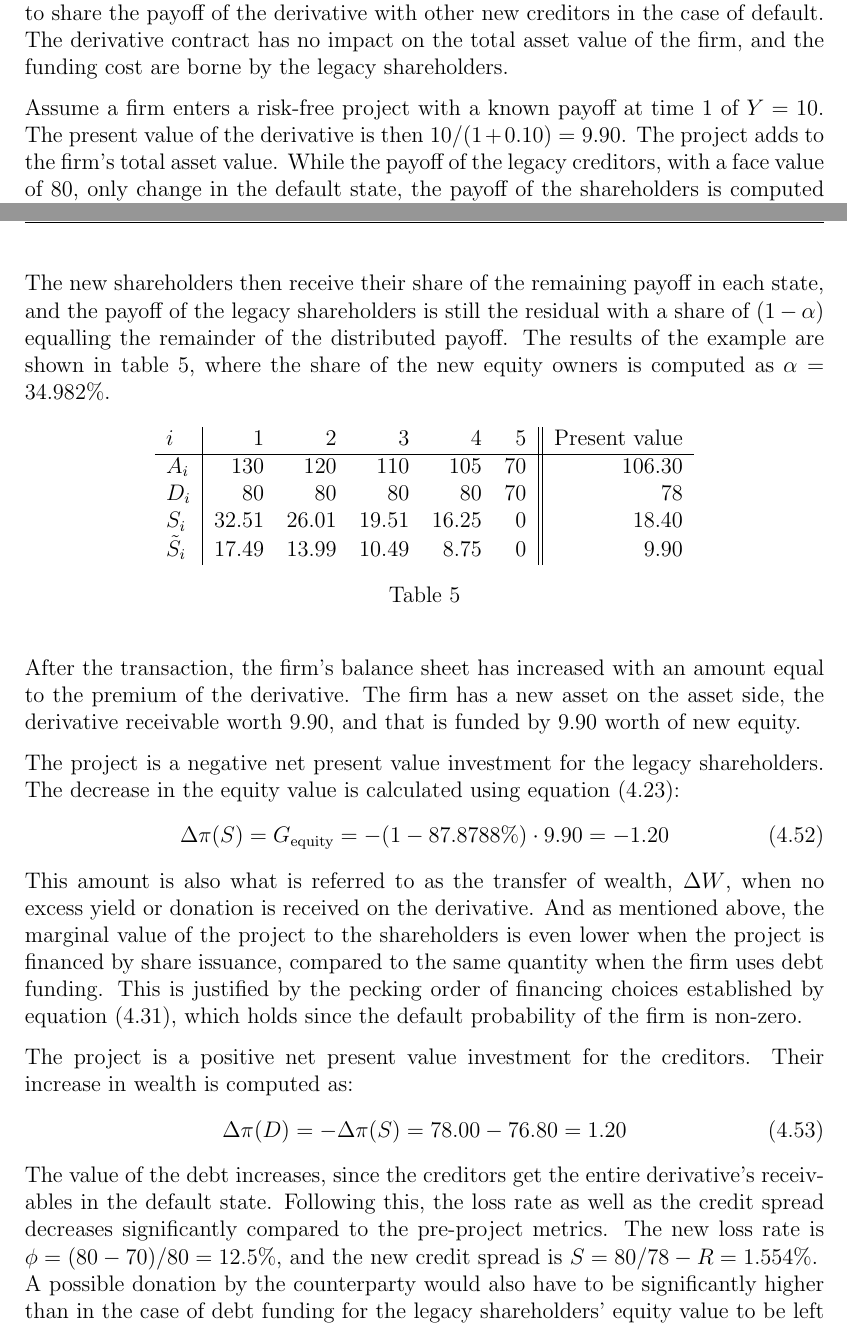
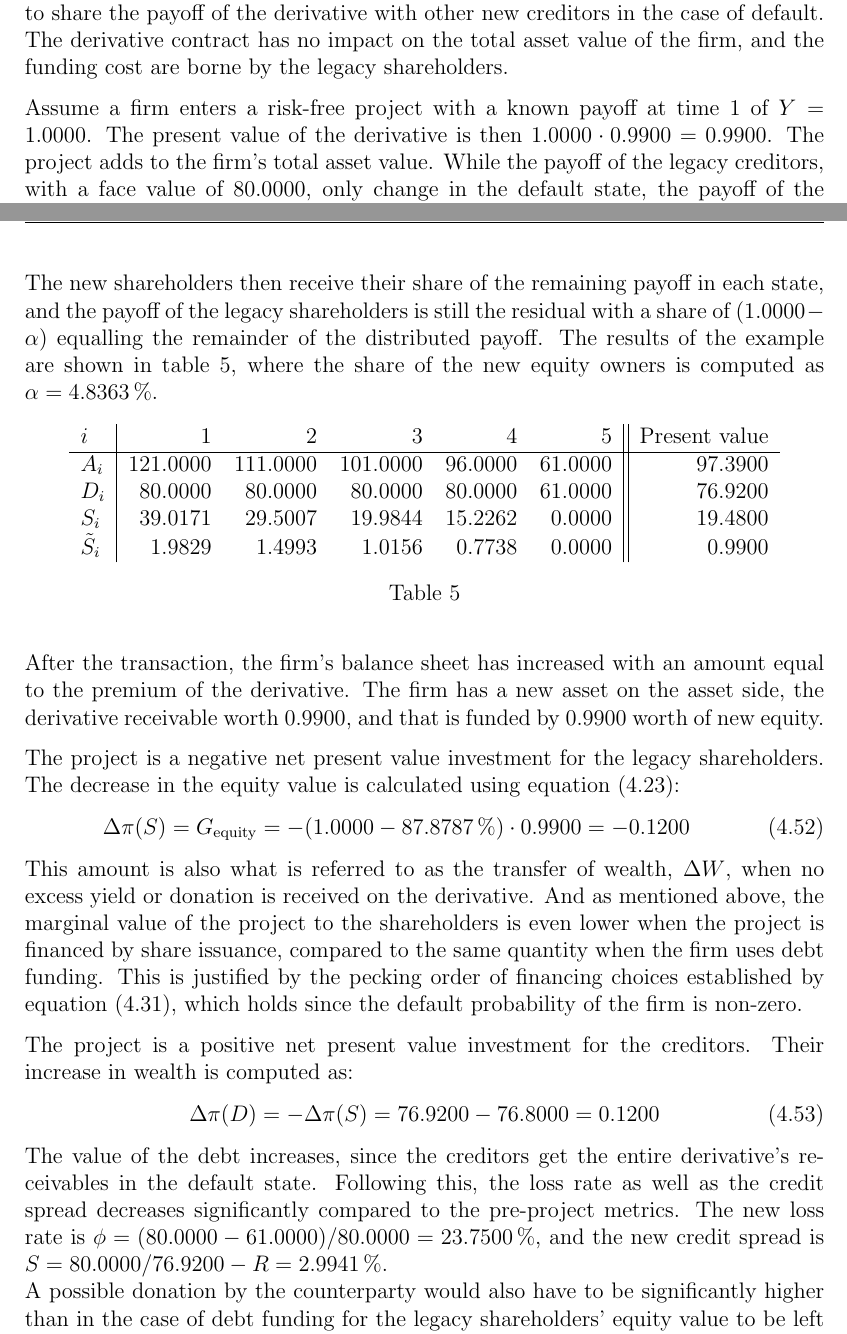
Before and after one commit to sebastianbaltser/master-thesis, a LaTeX thesis (thesis/main.tex, which reads thesis/content/body-matter/single-period-model/examples/risk-free-project/funding-by-share-issuance.tex): two parts of pages 45 and 46 of 56, joined at a grey line, cut so that both start at the same text. Compiled offline with pdfLaTeX.

Commit message:
Update project payoff to 1

```diff
--- a/thesis/content/body-matter/single-period-model/examples/risk-free-project/funding-by-share-issuance.tex
+++ b/thesis/content/body-matter/single-period-model/examples/risk-free-project/funding-by-share-issuance.tex
@@ -23,10 +23,10 @@
         The wealth transferred is significantly higher than in the case of debt funding because the legacy creditors are not obliged to share the payoff of the derivative with other new creditors in the case of default.
         The derivative contract has no impact on the total asset value of the firm, and the funding cost are borne by the legacy shareholders.
 
-        Assume a firm enters a risk-free project with a known payoff at time 1 of $Y=10$.
-        The present value of the derivative is then $10/(1+0.10)=9.90$.
+        Assume a firm enters a risk-free project with a known payoff at time 1 of $Y=\num{1}$.
+        The present value of the derivative is then $\num{1}*\num{0.99}=\num{0.99}$.
         The project adds to the firm's total asset value.
-        While the payoff of the legacy creditors, with a face value of 80, only change in the default state, the payoff of the shareholders is computed slightly differently than in the case of debt issuance.
+        While the payoff of the legacy creditors, with a face value of $\num{80}$, only change in the default state, the payoff of the shareholders is computed slightly differently than in the case of debt issuance.
         It's now essential to know the share of the payoff, $\alpha$, which the new equity owners are entitled to, remembering that the payoff obtained by the legacy creditors is given as in \cref{eqn:legacy-creditor-payoff}.
         The difference between the total asset value of the firm, and the payoff of the creditor is what's left to be distributed to the shareholders, who are now separated into two bases.
         To find the share, compute the net present value of the investment made by the new shareholders, and divide it by the expected discounted value of the residual which is distributed to the shareholders:
@@ -38,24 +38,24 @@
                     \mathbb{E}^{\rnmeasure}\left[A-D\right]
                 }
         \end{equation}
-        The new shareholders then receive their share of the remaining payoff in each state, and the payoff of the legacy shareholders is still the residual with a share of $(1-\alpha)$ equalling the remainder of the distributed payoff.
-        The results of the example are shown in \cref{tbl:equity-funding-payoff}, where the share of the new equity owners is computed as $\alpha = 34.982\%$.
+        The new shareholders then receive their share of the remaining payoff in each state, and the payoff of the legacy shareholders is still the residual with a share of $(\num{1}-\alpha)$ equalling the remainder of the distributed payoff.
+        The results of the example are shown in \cref{tbl:equity-funding-payoff}, where the share of the new equity owners is computed as $\alpha = \pct{0.048363}$.
 
         \begin{table}[H]
             \centering\begin{tabular}{l|rrrrr||r}
                 $i$ & 1 & 2 & 3 & 4 & 5 & Present value \\
                 \hline
-                $A_{i}$ & 130 & 120 & 110 & 105 & 70 & 106.30 \\
-                $D_{i}$ & 80 & 80 & 80 & 80 & 70 & 78 \\
-                $S_{i}$ & 32.51 & 26.01 & 19.51 & 16.25 & 0 & 18.40 \\
-                $\tilde{S}_{i}$ & 17.49 & 13.99 & 10.49 & 8.75 & 0 & 9.90 \\
+                $A_{i}$ & $\num{121}$ & $\num{111}$ & $\num{101}$ & $\num{96}$ & $\num{61}$ & $\num{97.39}$ \\
+                $D_{i}$ & $\num{80}$ & $\num{80}$ & $\num{80}$ & $\num{80}$ & $\num{61}$ & $\num{76.92}$ \\
+                $S_{i}$ & $\num{39.017098}$ & $\num{29.500733}$ & $\num{19.984367}$ & $\num{15.226185}$ & $\num{0}$ & $\num{19.48}$ \\
+                $\tilde{S}_{i}$ & $\num{1.982902}$ & $\num{1.499267}$ & $\num{1.015633}$ & $\num{0.773815}$ & $\num{0}$ & $\num{0.99}$ \\
             \end{tabular}
             \caption{}
             \label{tbl:equity-funding-payoff}
         \end{table}
 
         After the transaction, the firm's balance sheet has increased with an amount equal to the premium of the derivative.
-        The firm has a new asset on the asset side, the derivative receivable worth 9.90, and that is funded by 9.90 worth of new equity.
+        The firm has a new asset on the asset side, the derivative receivable worth $\num{0.99}$, and that is funded by $\num{0.99}$ worth of new equity.
 
         The project is a negative net present value investment for the legacy shareholders.
         The decrease in the equity value is calculated using
@@ -65,9 +65,9 @@
             =
                 G_{\text{equity}}
             =
-                - (1 - 87.8788\%) * 9.90
+                - (\num{1} - \pct{0.878787}) * \num{0.99}
             =
-                -1.20
+                -\num{0.12}
         \end{equation}
         This amount is also what is referred to as the transfer of wealth, $\Delta W$, when no excess yield or donation is received on the derivative.
         And as mentioned above, the marginal value of the project to the shareholders is even lower when the project is financed by share issuance,
@@ -79,9 +79,9 @@
         The project is a positive net present value investment for the creditors.
         Their increase in wealth is computed as:
         \begin{equation}\label{eqn:wealth-transfer-equality}
-            \Delta \pi(D) = -\Delta \pi(S) = 78.00 - 76.80 = 1.20
+            \Delta \pi(D) = -\Delta \pi(S) = \num{76.92} - \num{76.80} = \num{0.12}
         \end{equation}
-        The value of the debt increases, since the creditors get the entire derivative's receivables in the default state. Following this, the loss rate as well as the credit spread decreases significantly compared to the pre-project metrics. The new loss rate is $\phi = (80-70)/80 = 12.5\%$, and the new credit spread is $S = 80/78 - \grossrfrate = 1.554\%$.
+        The value of the debt increases, since the creditors get the entire derivative's receivables in the default state. Following this, the loss rate as well as the credit spread decreases significantly compared to the pre-project metrics. The new loss rate is $\phi = (\num{80}-\num{61})/\num{80} = \pct{0.2375}$, and the new credit spread is $S = \num{80}/\num{76.92} - \grossrfrate = \pct{0.029941}$.
         \\
         A possible donation by the counterparty would also have to be significantly higher than in the case of debt funding for the legacy shareholders' equity value to be left unaffected by the investment.
 
```
Also changed, not shown: thesis/content/body-matter/single-period-model/examples/risk-free-project/funding-by-share-issuance.tex (12 more changed lines).
